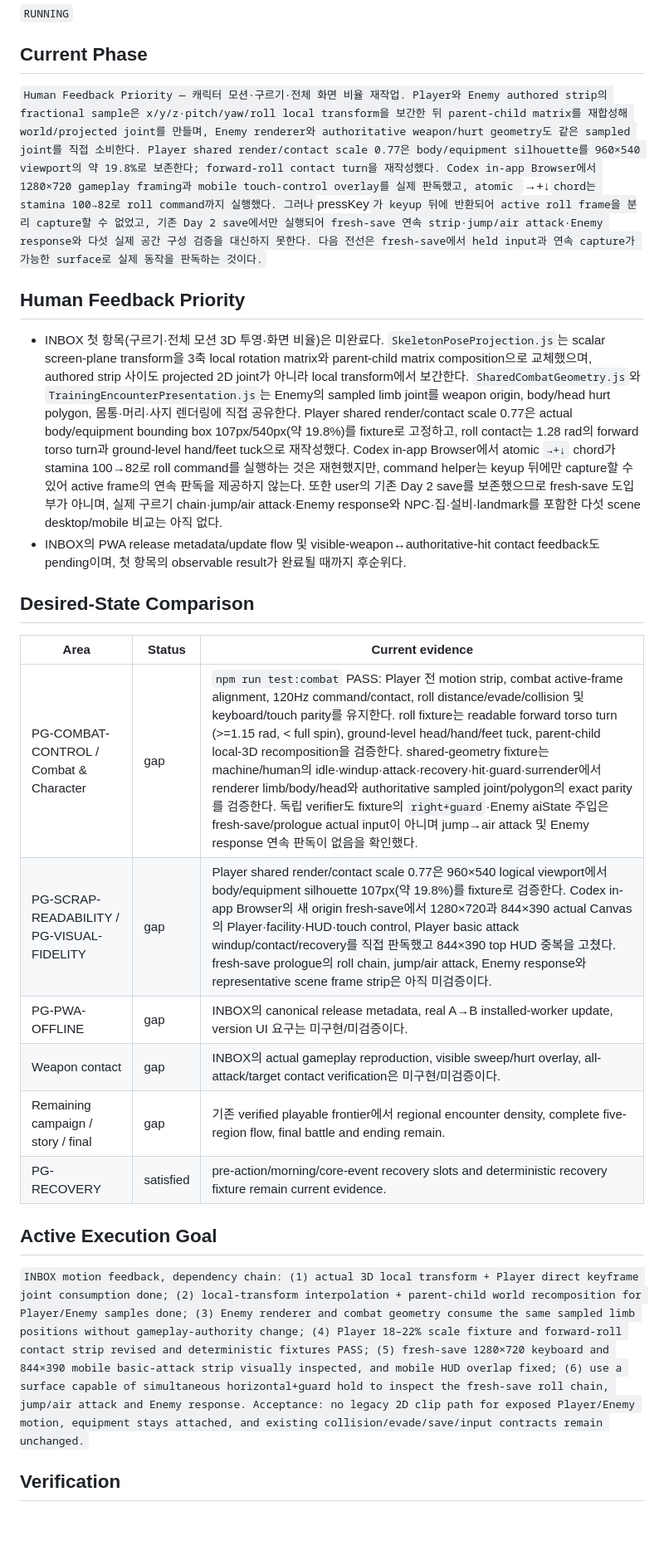
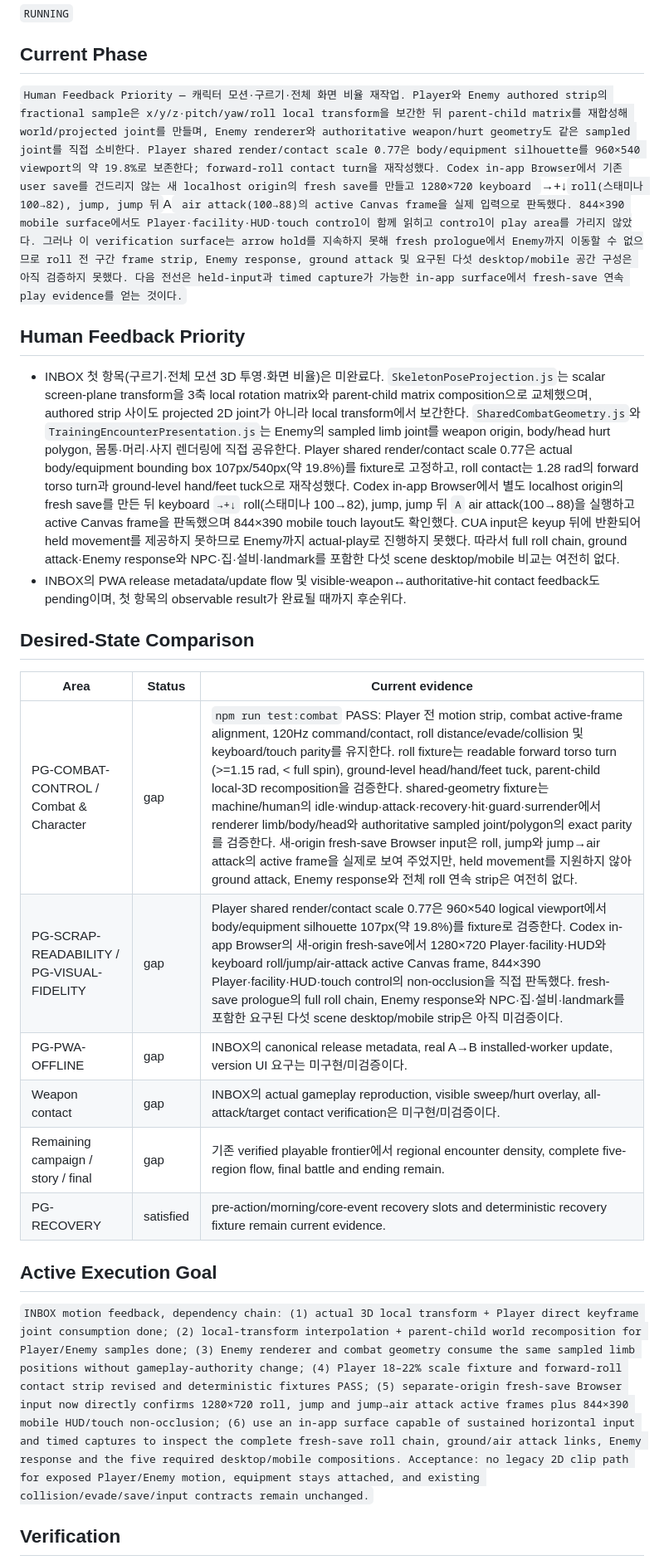
Before and after one commit to byh020907/polygon-rpg, a Markdown page: STATE.md, the part around one of its changes. Shown at 83% size. GitHub-like rendering; blank space fills up the shorter version.

Commit message:
모션 실플레이 검증 근거를 갱신한다

```diff
--- a/STATE.md
+++ b/STATE.md
@@ -8,27 +8,27 @@
 
 ## Current Phase
 
-`Human Feedback Priority — 캐릭터 모션·구르기·전체 화면 비율 재작업. Player와 Enemy authored strip의 fractional sample은 x/y/z·pitch/yaw/roll local transform을 보간한 뒤 parent-child matrix를 재합성해 world/projected joint를 만들며, Enemy renderer와 authoritative weapon/hurt geometry도 같은 sampled joint를 직접 소비한다. Player shared render/contact scale 0.77은 body/equipment silhouette를 960×540 viewport의 약 19.8%로 보존한다; forward-roll contact turn을 재작성했다. Codex in-app Browser에서 1280×720 gameplay framing과 mobile touch-control overlay를 실제 판독했고, atomic `→+↓` chord는 stamina 100→82로 roll command까지 실행했다. 그러나 `pressKey`가 keyup 뒤에 반환되어 active roll frame을 분리 capture할 수 없었고, 기존 Day 2 save에서만 실행되어 fresh-save 연속 strip·jump/air attack·Enemy response와 다섯 실제 공간 구성 검증을 대신하지 못한다. 다음 전선은 fresh-save에서 held input과 연속 capture가 가능한 surface로 실제 동작을 판독하는 것이다.`
+`Human Feedback Priority — 캐릭터 모션·구르기·전체 화면 비율 재작업. Player와 Enemy authored strip의 fractional sample은 x/y/z·pitch/yaw/roll local transform을 보간한 뒤 parent-child matrix를 재합성해 world/projected joint를 만들며, Enemy renderer와 authoritative weapon/hurt geometry도 같은 sampled joint를 직접 소비한다. Player shared render/contact scale 0.77은 body/equipment silhouette를 960×540 viewport의 약 19.8%로 보존한다; forward-roll contact turn을 재작성했다. Codex in-app Browser에서 기존 user save를 건드리지 않는 새 localhost origin의 fresh save를 만들고 1280×720 keyboard `→+↓`roll(스태미나 100→82), jump, jump 뒤`A` air attack(100→88)의 active Canvas frame을 실제 입력으로 판독했다. 844×390 mobile surface에서도 Player·facility·HUD·touch control이 함께 읽히고 control이 play area를 가리지 않았다. 그러나 이 verification surface는 arrow hold를 지속하지 못해 fresh prologue에서 Enemy까지 이동할 수 없으므로 roll 전 구간 frame strip, Enemy response, ground attack 및 요구된 다섯 desktop/mobile 공간 구성은 아직 검증하지 못했다. 다음 전선은 held-input과 timed capture가 가능한 in-app surface에서 fresh-save 연속 play evidence를 얻는 것이다.`
 
 ## Human Feedback Priority
 
-- INBOX 첫 항목(구르기·전체 모션 3D 투영·화면 비율)은 미완료다. `SkeletonPoseProjection.js`는 scalar screen-plane transform을 3축 local rotation matrix와 parent-child matrix composition으로 교체했으며, authored strip 사이도 projected 2D joint가 아니라 local transform에서 보간한다. `SharedCombatGeometry.js`와 `TrainingEncounterPresentation.js`는 Enemy의 sampled limb joint를 weapon origin, body/head hurt polygon, 몸통·머리·사지 렌더링에 직접 공유한다. Player shared render/contact scale 0.77은 actual body/equipment bounding box 107px/540px(약 19.8%)를 fixture로 고정하고, roll contact는 1.28 rad의 forward torso turn과 ground-level hand/feet tuck으로 재작성했다. Codex in-app Browser에서 atomic `→+↓` chord가 stamina 100→82로 roll command를 실행하는 것은 재현했지만, command helper는 keyup 뒤에만 capture할 수 있어 active frame의 연속 판독을 제공하지 않는다. 또한 user의 기존 Day 2 save를 보존했으므로 fresh-save 도입부가 아니며, 실제 구르기 chain·jump/air attack·Enemy response와 NPC·집·설비·landmark를 포함한 다섯 scene desktop/mobile 비교는 아직 없다.
+- INBOX 첫 항목(구르기·전체 모션 3D 투영·화면 비율)은 미완료다. `SkeletonPoseProjection.js`는 scalar screen-plane transform을 3축 local rotation matrix와 parent-child matrix composition으로 교체했으며, authored strip 사이도 projected 2D joint가 아니라 local transform에서 보간한다. `SharedCombatGeometry.js`와 `TrainingEncounterPresentation.js`는 Enemy의 sampled limb joint를 weapon origin, body/head hurt polygon, 몸통·머리·사지 렌더링에 직접 공유한다. Player shared render/contact scale 0.77은 actual body/equipment bounding box 107px/540px(약 19.8%)를 fixture로 고정하고, roll contact는 1.28 rad의 forward torso turn과 ground-level hand/feet tuck으로 재작성했다. Codex in-app Browser에서 별도 localhost origin의 fresh save를 만든 뒤 keyboard `→+↓` roll(스태미나 100→82), jump, jump 뒤 `A` air attack(100→88)을 실행하고 active Canvas frame을 판독했으며 844×390 mobile touch layout도 확인했다. CUA input은 keyup 뒤에 반환되어 held movement를 제공하지 못하므로 Enemy까지 actual-play로 진행하지 못했다. 따라서 full roll chain, ground attack·Enemy response와 NPC·집·설비·landmark를 포함한 다섯 scene desktop/mobile 비교는 여전히 없다.
 - INBOX의 PWA release metadata/update flow 및 visible-weapon↔authoritative-hit contact feedback도 pending이며, 첫 항목의 observable result가 완료될 때까지 후순위다.
 
 ## Desired-State Comparison
 
-| Area                                      | Status    | Current evidence                                                                                                                                                                                                                                                                                                                                                                                                                                                                                                                                                                                                                                                                                  |
-| ----------------------------------------- | --------- | ------------------------------------------------------------------------------------------------------------------------------------------------------------------------------------------------------------------------------------------------------------------------------------------------------------------------------------------------------------------------------------------------------------------------------------------------------------------------------------------------------------------------------------------------------------------------------------------------------------------------------------------------------------------------------------------------- |
-| PG-COMBAT-CONTROL / Combat & Character    | gap       | `npm run test:combat` PASS: Player 전 motion strip, combat active-frame alignment, 120Hz command/contact, roll distance/evade/collision 및 keyboard/touch parity를 유지한다. roll fixture는 readable forward torso turn (>=1.15 rad, < full spin), ground-level head/hand/feet tuck, parent-child local-3D recomposition을 검증한다. shared-geometry fixture는 machine/human의 idle·windup·attack·recovery·hit·guard·surrender에서 renderer limb/body/head와 authoritative sampled joint/polygon의 exact parity를 검증한다. 독립 verifier도 fixture의 `right+guard`·Enemy aiState 주입은 fresh-save/prologue actual input이 아니며 jump→air attack 및 Enemy response 연속 판독이 없음을 확인했다. |
-| PG-SCRAP-READABILITY / PG-VISUAL-FIDELITY | gap       | Player shared render/contact scale 0.77은 960×540 logical viewport에서 body/equipment silhouette 107px(약 19.8%)를 fixture로 검증한다. Codex in-app Browser의 새 origin fresh-save에서 1280×720과 844×390 actual Canvas의 Player·facility·HUD·touch control, Player basic attack windup/contact/recovery를 직접 판독했고 844×390 top HUD 중복을 고쳤다. fresh-save prologue의 roll chain, jump/air attack, Enemy response와 representative scene frame strip은 아직 미검증이다.                                                                                                                                                                                                                   |
-| PG-PWA-OFFLINE                            | gap       | INBOX의 canonical release metadata, real A→B installed-worker update, version UI 요구는 미구현/미검증이다.                                                                                                                                                                                                                                                                                                                                                                                                                                                                                                                                                                                        |
-| Weapon contact                            | gap       | INBOX의 actual gameplay reproduction, visible sweep/hurt overlay, all-attack/target contact verification은 미구현/미검증이다.                                                                                                                                                                                                                                                                                                                                                                                                                                                                                                                                                                     |
-| Remaining campaign / story / final        | gap       | 기존 verified playable frontier에서 regional encounter density, complete five-region flow, final battle and ending remain.                                                                                                                                                                                                                                                                                                                                                                                                                                                                                                                                                                        |
-| PG-RECOVERY                               | satisfied | pre-action/morning/core-event recovery slots and deterministic recovery fixture remain current evidence.                                                                                                                                                                                                                                                                                                                                                                                                                                                                                                                                                                                          |
+| Area                                      | Status    | Current evidence                                                                                                                                                                                                                                                                                                                                                                                                                                                                                                                                                                                                                                                                                                                       |
+| ----------------------------------------- | --------- | -------------------------------------------------------------------------------------------------------------------------------------------------------------------------------------------------------------------------------------------------------------------------------------------------------------------------------------------------------------------------------------------------------------------------------------------------------------------------------------------------------------------------------------------------------------------------------------------------------------------------------------------------------------------------------------------------------------------------------------- |
+| PG-COMBAT-CONTROL / Combat & Character    | gap       | `npm run test:combat` PASS: Player 전 motion strip, combat active-frame alignment, 120Hz command/contact, roll distance/evade/collision 및 keyboard/touch parity를 유지한다. roll fixture는 readable forward torso turn (>=1.15 rad, < full spin), ground-level head/hand/feet tuck, parent-child local-3D recomposition을 검증한다. shared-geometry fixture는 machine/human의 idle·windup·attack·recovery·hit·guard·surrender에서 renderer limb/body/head와 authoritative sampled joint/polygon의 exact parity를 검증한다. 새-origin fresh-save Browser input은 roll, jump와 jump→air attack의 active frame을 실제로 보여 주었지만, held movement를 지원하지 않아 ground attack, Enemy response와 전체 roll 연속 strip은 여전히 없다. |
+| PG-SCRAP-READABILITY / PG-VISUAL-FIDELITY | gap       | Player shared render/contact scale 0.77은 960×540 logical viewport에서 body/equipment silhouette 107px(약 19.8%)를 fixture로 검증한다. Codex in-app Browser의 새-origin fresh-save에서 1280×720 Player·facility·HUD와 keyboard roll/jump/air-attack active Canvas frame, 844×390 Player·facility·HUD·touch control의 non-occlusion을 직접 판독했다. fresh-save prologue의 full roll chain, Enemy response와 NPC·집·설비·landmark를 포함한 요구된 다섯 scene desktop/mobile strip은 아직 미검증이다.                                                                                                                                                                                                                                    |
+| PG-PWA-OFFLINE                            | gap       | INBOX의 canonical release metadata, real A→B installed-worker update, version UI 요구는 미구현/미검증이다.                                                                                                                                                                                                                                                                                                                                                                                                                                                                                                                                                                                                                             |
+| Weapon contact                            | gap       | INBOX의 actual gameplay reproduction, visible sweep/hurt overlay, all-attack/target contact verification은 미구현/미검증이다.                                                                                                                                                                                                                                                                                                                                                                                                                                                                                                                                                                                                          |
+| Remaining campaign / story / final        | gap       | 기존 verified playable frontier에서 regional encounter density, complete five-region flow, final battle and ending remain.                                                                                                                                                                                                                                                                                                                                                                                                                                                                                                                                                                                                             |
+| PG-RECOVERY                               | satisfied | pre-action/morning/core-event recovery slots and deterministic recovery fixture remain current evidence.                                                                                                                                                                                                                                                                                                                                                                                                                                                                                                                                                                                                                               |
 
 ## Active Execution Goal
 
-`INBOX motion feedback, dependency chain: (1) actual 3D local transform + Player direct keyframe joint consumption done; (2) local-transform interpolation + parent-child world recomposition for Player/Enemy samples done; (3) Enemy renderer and combat geometry consume the same sampled limb positions without gameplay-authority change; (4) Player 18–22% scale fixture and forward-roll contact strip revised and deterministic fixtures PASS; (5) fresh-save 1280×720 keyboard and 844×390 mobile basic-attack strip visually inspected, and mobile HUD overlap fixed; (6) use a surface capable of simultaneous horizontal+guard hold to inspect the fresh-save roll chain, jump/air attack and Enemy response. Acceptance: no legacy 2D clip path for exposed Player/Enemy motion, equipment stays attached, and existing collision/evade/save/input contracts remain unchanged.`
+`INBOX motion feedback, dependency chain: (1) actual 3D local transform + Player direct keyframe joint consumption done; (2) local-transform interpolation + parent-child world recomposition for Player/Enemy samples done; (3) Enemy renderer and combat geometry consume the same sampled limb positions without gameplay-authority change; (4) Player 18–22% scale fixture and forward-roll contact strip revised and deterministic fixtures PASS; (5) separate-origin fresh-save Browser input now directly confirms 1280×720 roll, jump and jump→air attack active frames plus 844×390 mobile HUD/touch non-occlusion; (6) use an in-app surface capable of sustained horizontal input and timed captures to inspect the complete fresh-save roll chain, ground/air attack links, Enemy response and the five required desktop/mobile compositions. Acceptance: no legacy 2D clip path for exposed Player/Enemy motion, equipment stays attached, and existing collision/evade/save/input contracts remain unchanged.`
 
 ## Verification
 
```
Also changed, not shown: other parts of STATE.md (+2 -1 lines).
